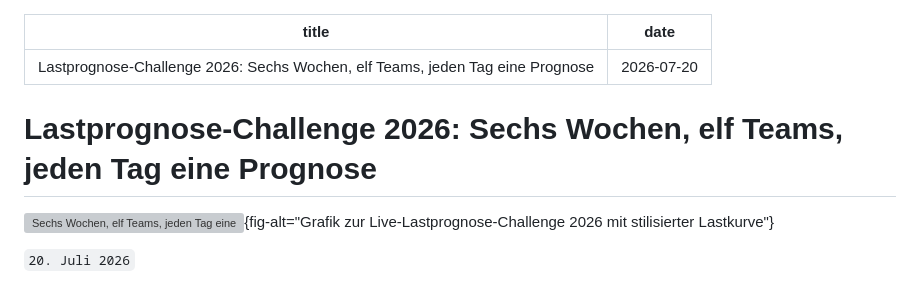
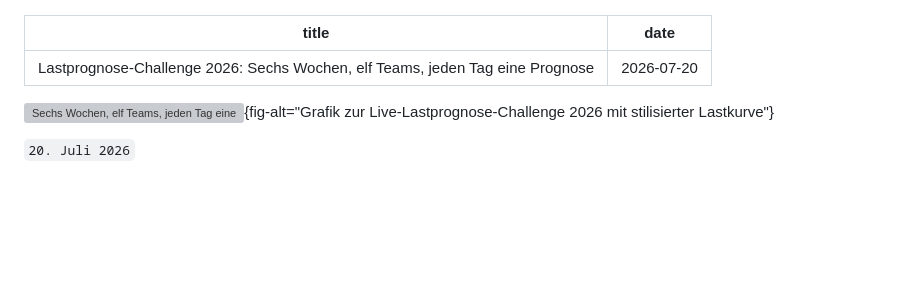
Before and after one commit to thk-ai/thk-ai, a Markdown page: news/lastprognose-challenge-2026/lastprognose-challenge-2026.md, the part around the change. Rendered like a GitHub page; blank space fills up the shorter version; grey boxes are pictures that could not be loaded.

```diff
--- a/news/lastprognose-challenge-2026/lastprognose-challenge-2026.md
+++ b/news/lastprognose-challenge-2026/lastprognose-challenge-2026.md
@@ -2,8 +2,6 @@
 title: "Lastprognose-Challenge 2026: Sechs Wochen, elf Teams, jeden Tag eine Prognose"
 date: "2026-07-20"
 ---
-
-# Lastprognose-Challenge 2026: Sechs Wochen, elf Teams, jeden Tag eine Prognose
 
 ![Sechs Wochen, elf Teams, jeden Tag eine Prognose: die Live-Lastprognose-Challenge 2026 an der TH Köln.](../../figures/news/lastprognose-challenge-2026/teaser.png){fig-alt="Grafik zur Live-Lastprognose-Challenge 2026 mit stilisierter Lastkurve"}
 
```
Also changed, not shown: news/lastprognose-challenge-2026/lastprognose-challenge-2026-en.md (+0 -2 lines).
